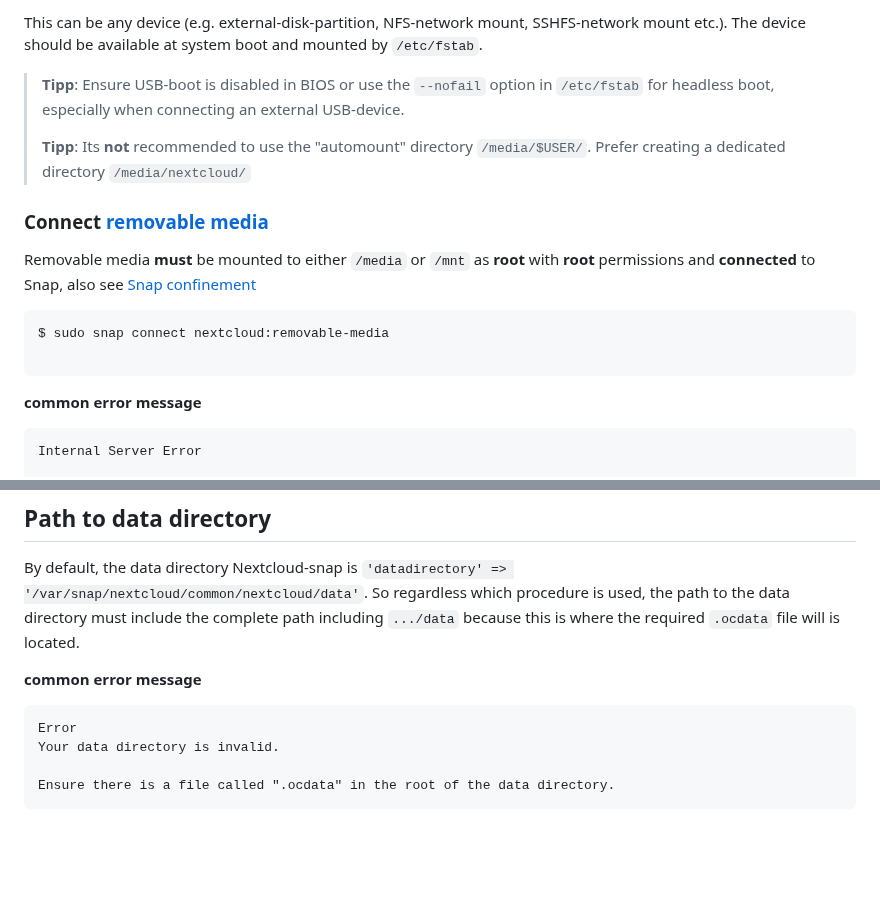
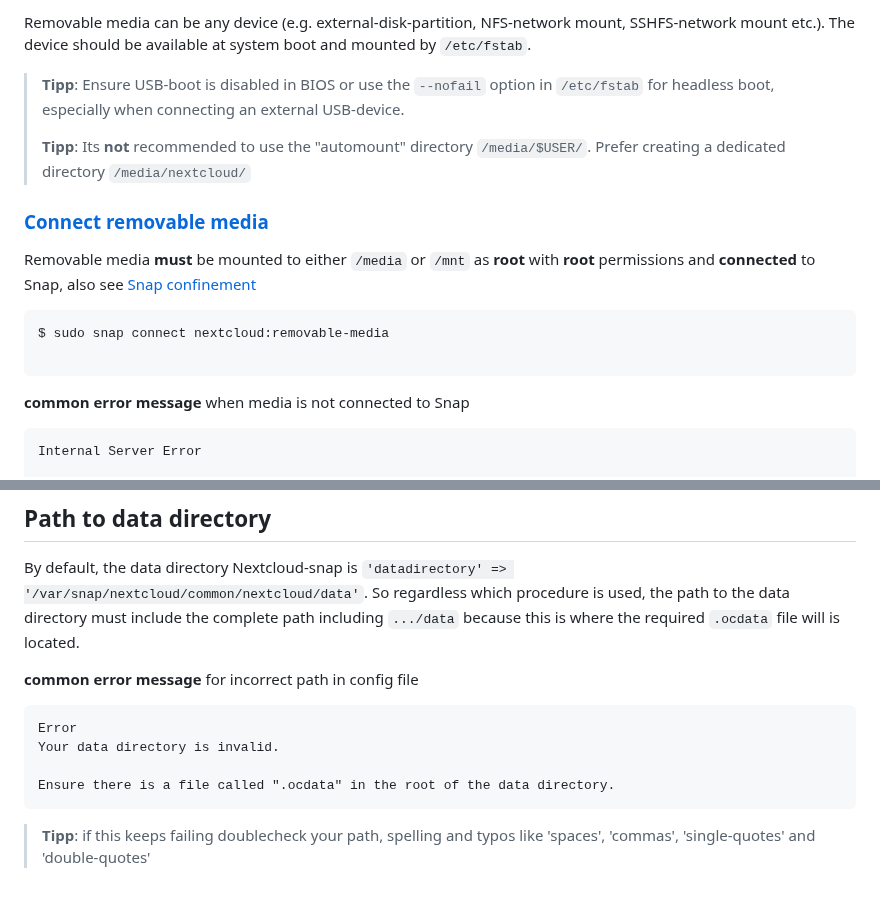
Before and after one commit to scubamuc/scubamuc.github.io, a Markdown page: wiki-md/NEXTCLOUD.snap--change-datadirectory.md, 2 parts joined by grey strips. Drawn GitHub-style; blank space fills up the shorter version.

````diff
--- a/wiki-md/NEXTCLOUD.snap--change-datadirectory.md
+++ b/wiki-md/NEXTCLOUD.snap--change-datadirectory.md
@@ -5,12 +4,12 @@
 
-This can be any device (e.g. external-disk-partition, NFS-network mount, SSHFS-network mount etc.).
+Removable media can be any device (e.g. external-disk-partition, NFS-network mount, SSHFS-network mount etc.).
 The device should be available at system boot and mounted by `/etc/fstab`.
 
 >**Tipp**: Ensure USB-boot is disabled in BIOS or use the `--nofail` option in `/etc/fstab` for headless boot, especially when connecting an external USB-device.
 >
 >**Tipp**: Its **not** recommended to use the "automount" directory `/media/$USER/`. Prefer creating a dedicated directory `/media/nextcloud/`
 
-### Connect [removable media](https://github.com/nextcloud-snap/nextcloud-snap/blob/master/README.md#removable-media)
+### [Connect removable media](https://github.com/nextcloud-snap/nextcloud-snap/blob/master/README.md#removable-media)
 
 Removable media **must** be mounted to either `/media` or `/mnt` as **root** with **root** permissions and **connected** to Snap, also see [Snap confinement](https://github.com/scubamuc/scubamuc.github.io/blob/scubamuc/wiki-md/NEXTCLOUD.snap--snap-confinement.md#snap-confinement-in-nextcloud-snap)
 
@@ -19,7 +18,7 @@ Removable media **must** be mounted to either `/media` or `/mnt` as **root** wit
 $ sudo snap connect nextcloud:removable-media
 
 ```
-**common error message**
+**common error message** when media is not connected to Snap
 ```
 Internal Server Error
 
@@ -59,10 +58,11 @@ Example: `/var/snap/nextcloud/current/nextcloud/config/autoconfig.php`
 
 By default, the data directory Nextcloud-snap is `'datadirectory' => '/var/snap/nextcloud/common/nextcloud/data'`. So regardless which procedure is used, the path to the data directory must include the complete path including `.../data` because this is where the required `.ocdata` file will is located.
 
-**common error message**
+**common error message** for incorrect path in config file
 ```
 Error
 Your data directory is invalid.
 
 Ensure there is a file called ".ocdata" in the root of the data directory.
 ```
+ >**Tipp**: if this keeps failing doublecheck your path, spelling and typos like 'spaces', 'commas', 'single-quotes' and 'double-quotes'
````
Also changed, not shown: other parts of wiki-md/NEXTCLOUD.snap--change-datadirectory.md (+1 -2 lines).
